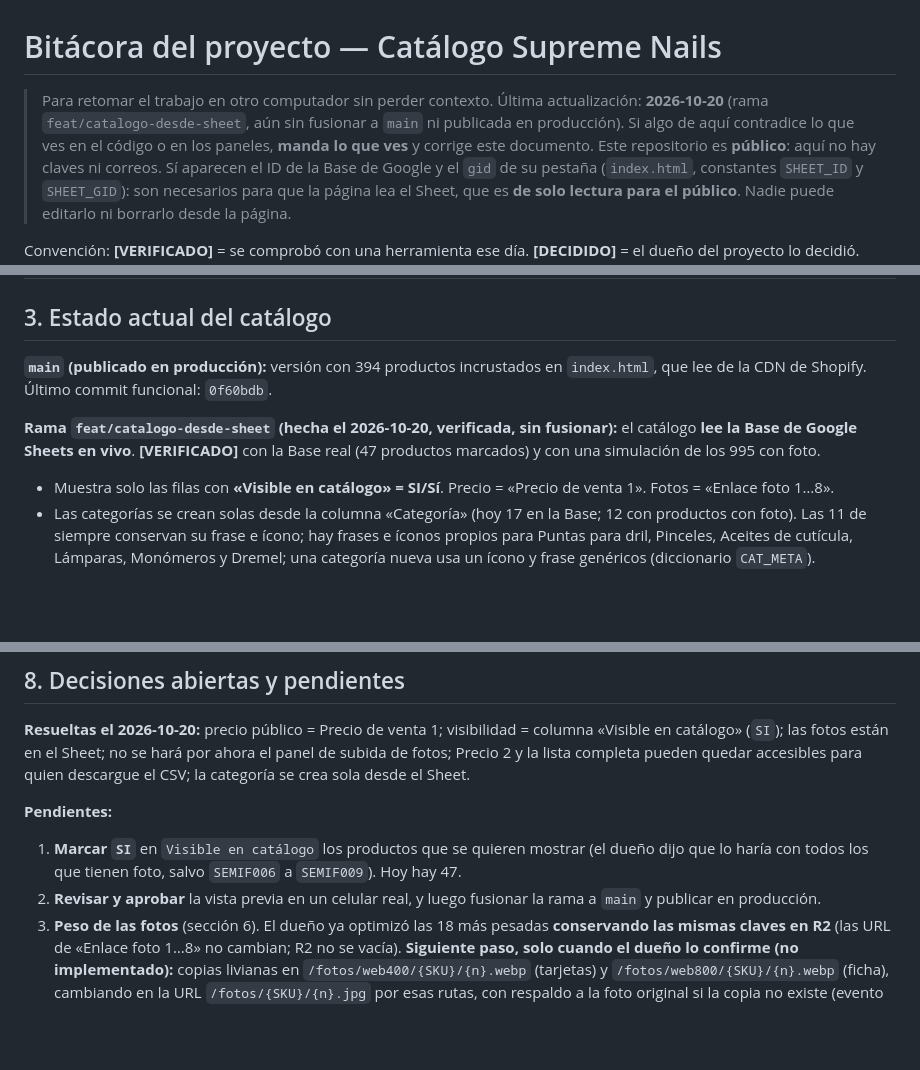
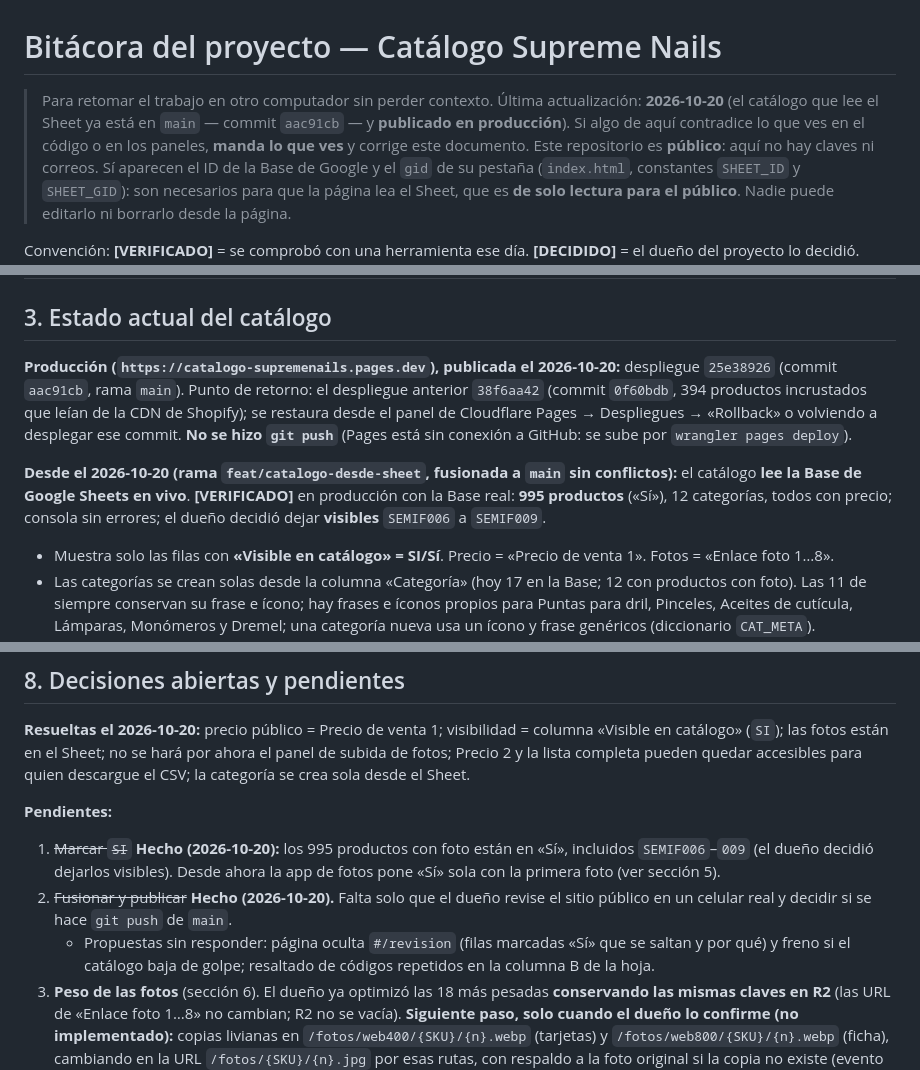
Before and after one commit to trespapaginas-source/catalogo-supremenails, a Markdown page: BITACORA.md, 3 parts joined by grey strips. GitHub-like rendering; blank space fills up the shorter version.

Commit message:
Update project log: catalog published to production
Co-Authored-By: Claude Sonnet 5.5 <noreply@anthropic.com>

```diff
--- a/BITACORA.md
+++ b/BITACORA.md
@@ -1,7 +1,7 @@
 # Bitácora del proyecto — Catálogo Supreme Nails
 
 > Para retomar el trabajo en otro computador sin perder contexto.
-> Última actualización: **2026-10-20** (rama `feat/catalogo-desde-sheet`, aún sin fusionar a `main` ni publicada en producción). Si algo de aquí contradice lo que ves en el código o en los paneles, **manda lo que ves** y corrige este documento.
+> Última actualización: **2026-10-20** (el catálogo que lee el Sheet ya está en `main` — commit `aac91cb` — y **publicado en producción**). Si algo de aquí contradice lo que ves en el código o en los paneles, **manda lo que ves** y corrige este documento.
 > Este repositorio es **público**: aquí no hay claves ni correos. Sí aparecen el ID de la Base de Google y el `gid` de su pestaña (`index.html`, constantes `SHEET_ID` y `SHEET_GID`): son necesarios para que la página lea el Sheet, que es **de solo lectura para el público**. Nadie puede editarlo ni borrarlo desde la página.
 
 Convención: **[VERIFICADO]** = se comprobó con una herramienta ese día. **[DECIDIDO]** = el dueño del proyecto lo decidió. **[PENDIENTE]** = falta decisión o acción.
@@ -31,9 +31,9 @@ Reglas permanentes (también en `CLAUDE.md`):
 
 ## 3. Estado actual del catálogo
 
-**`main` (publicado en producción):** versión con 394 productos incrustados en `index.html`, que lee de la CDN de Shopify. Último commit funcional: `0f60bdb`.
+**Producción (`https://catalogo-supremenails.pages.dev`), publicada el 2026-10-20:** despliegue `25e38926` (commit `aac91cb`, rama `main`). Punto de retorno: el despliegue anterior `38f6aa42` (commit `0f60bdb`, 394 productos incrustados que leían de la CDN de Shopify); se restaura desde el panel de Cloudflare Pages → Despliegues → «Rollback» o volviendo a desplegar ese commit. **No se hizo `git push`** (Pages está sin conexión a GitHub: se sube por `wrangler pages deploy`).
 
-**Rama `feat/catalogo-desde-sheet` (hecha el 2026-10-20, verificada, sin fusionar):** el catálogo **lee la Base de Google Sheets en vivo**. **[VERIFICADO]** con la Base real (47 productos marcados) y con una simulación de los 995 con foto.
+**Desde el 2026-10-20 (rama `feat/catalogo-desde-sheet`, fusionada a `main` sin conflictos):** el catálogo **lee la Base de Google Sheets en vivo**. **[VERIFICADO]** en producción con la Base real: **995 productos** («Sí»), 12 categorías, todos con precio; consola sin errores; el dueño decidió dejar **visibles** `SEMIF006` a `SEMIF009`.
 - Muestra solo las filas con **«Visible en catálogo» = SI/Sí**. Precio = «Precio de venta 1». Fotos = «Enlace foto 1…8».
 - Las categorías se crean solas desde la columna «Categoría» (hoy 17 en la Base; 12 con productos con foto). Las 11 de siempre conservan su frase e ícono; hay frases e íconos propios para Puntas para dril, Pinceles, Aceites de cutícula, Lámparas, Monómeros y Dremel; una categoría nueva usa un ícono y frase genéricos (diccionario `CAT_META`).
 - Carga: esqueletos con brillo suave; guarda el último catálogo en el celular (localStorage) y lo muestra al instante mientras actualiza por detrás; si Google falla, muestra el último guardado, y si no hay nada guardado, un mensaje con «Reintentar» y WhatsApp. Estado vacío si no hay ningún `SI`.
@@ -105,8 +105,9 @@ El plan anterior (Worker propio con caché + panel de administración con contra
 **Resueltas el 2026-10-20:** precio público = Precio de venta 1; visibilidad = columna «Visible en catálogo» (`SI`); las fotos están en el Sheet; no se hará por ahora el panel de subida de fotos; Precio 2 y la lista completa pueden quedar accesibles para quien descargue el CSV; la categoría se crea sola desde el Sheet.
 
 **Pendientes:**
-1. **Marcar `SI`** en `Visible en catálogo` los productos que se quieren mostrar (el dueño dijo que lo haría con todos los que tienen foto, salvo `SEMIF006` a `SEMIF009`). Hoy hay 47.
-2. **Revisar y aprobar** la vista previa en un celular real, y luego fusionar la rama a `main` y publicar en producción.
+1. ~~Marcar `SI`~~ **Hecho (2026-10-20):** los 995 productos con foto están en «Sí», incluidos `SEMIF006`–`009` (el dueño decidió dejarlos visibles). Desde ahora la app de fotos pone «Sí» sola con la primera foto (ver sección 5).
+2. ~~Fusionar y publicar~~ **Hecho (2026-10-20).** Falta solo que el dueño revise el sitio público en un celular real y decidir si se hace `git push` de `main`.
+   - Propuestas sin responder: página oculta `#/revision` (filas marcadas «Sí» que se saltan y por qué) y freno si el catálogo baja de golpe; resaltado de códigos repetidos en la columna B de la hoja.
 3. **Peso de las fotos** (sección 6). El dueño ya optimizó las 18 más pesadas **conservando las mismas claves en R2** (las URL de «Enlace foto 1…8» no cambian; R2 no se vacía). **Siguiente paso, solo cuando el dueño lo confirme (no implementado):** copias livianas en `/fotos/web400/{SKU}/{n}.webp` (tarjetas) y `/fotos/web800/{SKU}/{n}.webp` (ficha), cambiando en la URL `/fotos/{SKU}/{n}.jpg` por esas rutas, con respaldo a la foto original si la copia no existe (evento `error` de la imagen). Entonces también se puede subir `PRODUCTOS_POR_PAGINA`.
 4. Cuál proyecto de Cloudflare Pages es el oficial para Instagram (`catalogo-supremenails`, `catalogo-supreme-nails-edit` o `supreme-nails`) y **conectar Pages a GitHub** con un clic del dueño para que se actualice con cada push.
 5. Corregir en el Sheet los errores de ortografía listados en `NOTAS_CORRECCIONES.md` #15.
```
Also changed, not shown: other parts of BITACORA.md (+1 -1 lines).
